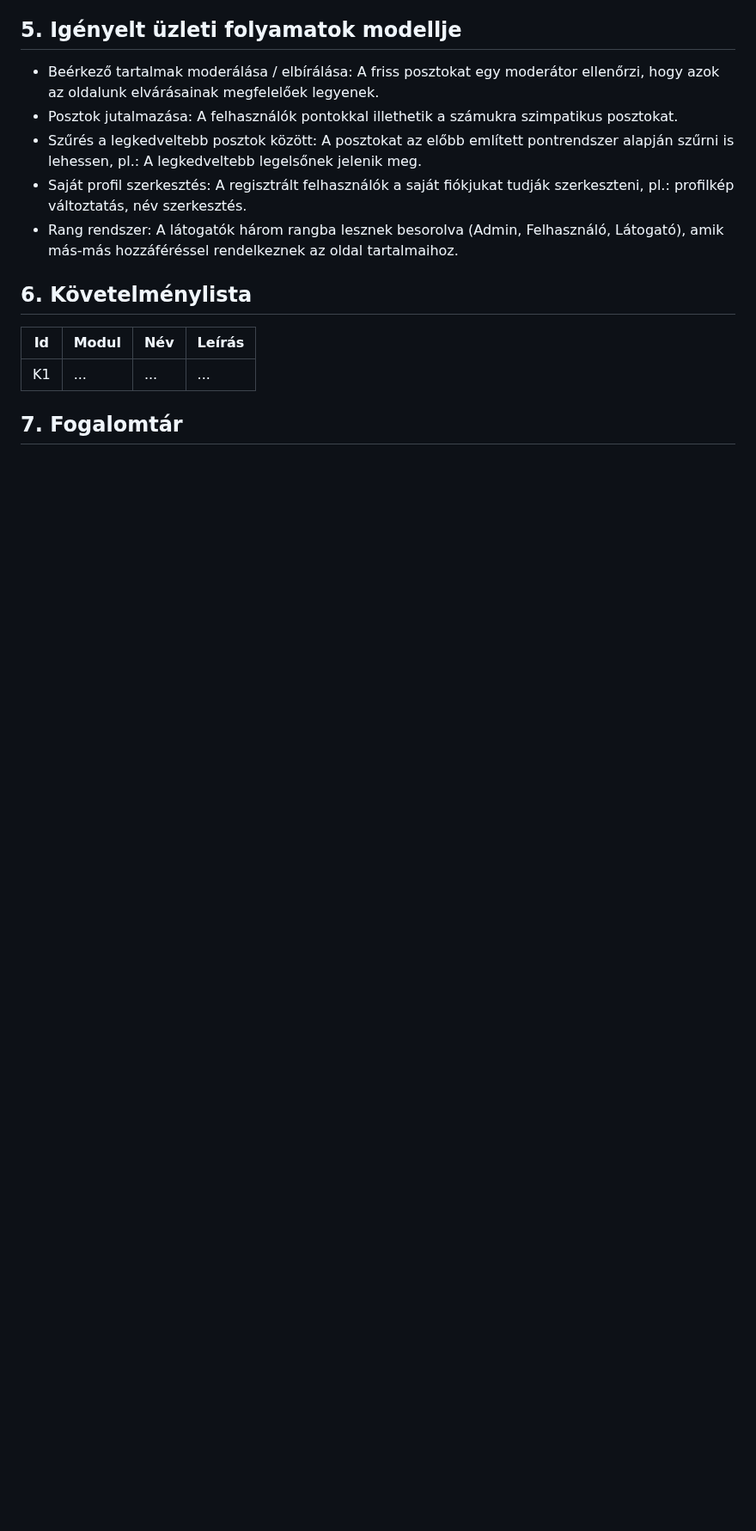
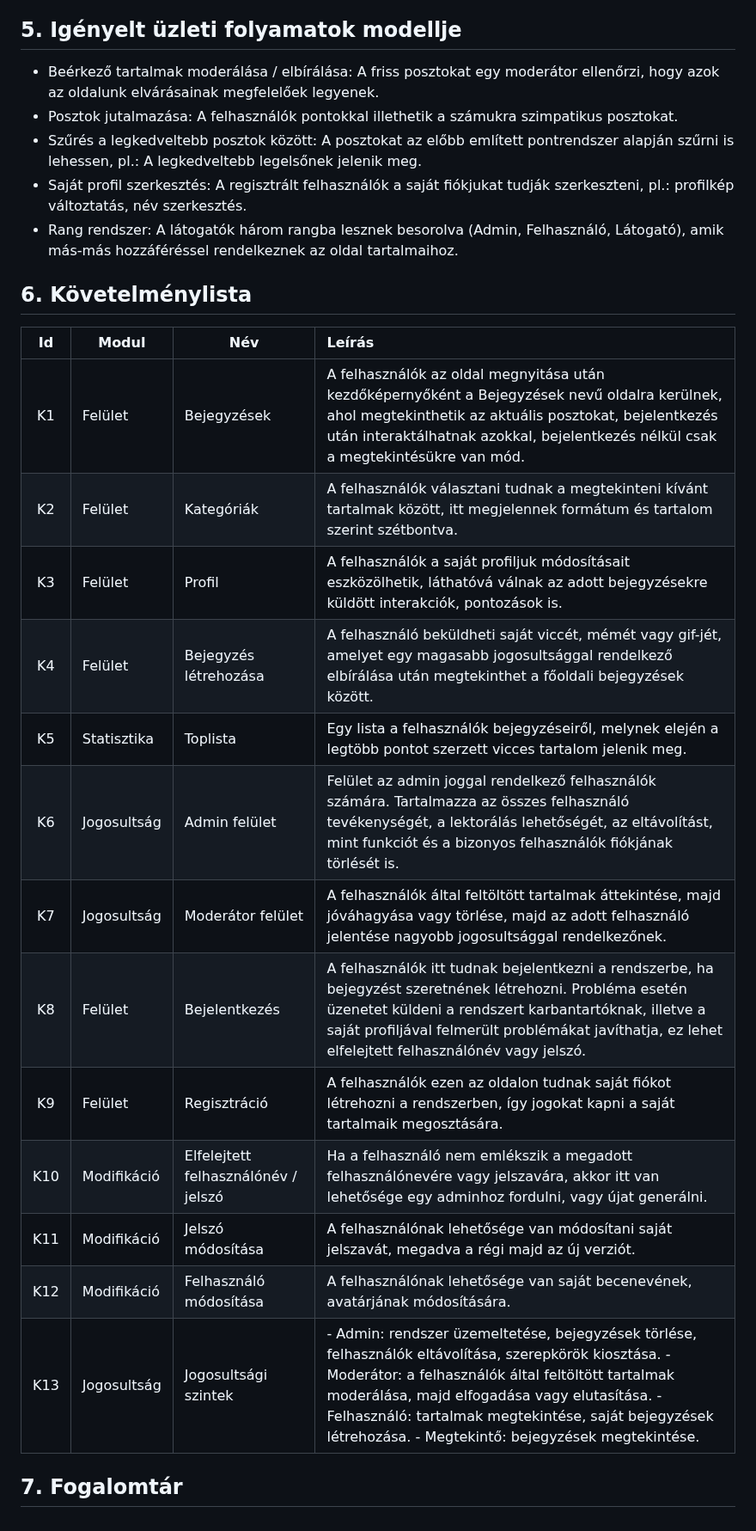
Before and after one commit to Drntth/rozsdas_rakollo, a Markdown page: Doc/kovspec.md, the part around the change. Shown at 86% size. Rendered like a GitHub page; blank space fills up the shorter version.

Commit message:
Követelményspecifikáció Követelménylista pontjának megírása és formázása táblázatba

```diff
--- a/Doc/kovspec.md
+++ b/Doc/kovspec.md
@@ -51,7 +51,19 @@ Az adatbázis szempontjából nincsenek túl nagy elvárások, viszont ami minde
 ## 6. Követelménylista
 
 | Id | Modul | Név | Leírás |
-| :---: | --- | --- | --- |
-| K1 | ... | ... | ... |
+| :---: | --- | --- | :--- |
+| K1 | Felület | Bejegyzések | A felhasználók az oldal megnyitása után kezdőképernyőként a Bejegyzések nevű oldalra kerülnek, ahol megtekinthetik az aktuális posztokat, bejelentkezés után interaktálhatnak azokkal, bejelentkezés nélkül csak a megtekintésükre van mód. |
+| K2 | Felület | Kategóriák | A felhasználók választani tudnak a megtekinteni kívánt tartalmak között, itt megjelennek formátum és tartalom szerint szétbontva. |
+| K3 | Felület | Profil | A felhasználók a saját profiljuk módosításait eszközölhetik, láthatóvá válnak az adott bejegyzésekre küldött interakciók, pontozások is.|
+| K4 | Felület | Bejegyzés létrehozása | A felhasználó beküldheti saját viccét, mémét vagy gif-jét, amelyet egy magasabb jogosultsággal rendelkező elbírálása után megtekinthet a főoldali bejegyzések között. |
+| K5 | Statisztika | Toplista | Egy lista a felhasználók bejegyzéseiről, melynek elején a legtöbb pontot szerzett vicces tartalom jelenik meg. |
+| K6 | Jogosultság | Admin felület | Felület az admin joggal rendelkező felhasználók számára. Tartalmazza az összes felhasználó tevékenységét, a lektorálás lehetőségét, az eltávolítást, mint funkciót és a bizonyos felhasználók fiókjának törlését is. |
+| K7 | Jogosultság | Moderátor felület | A felhasználók által feltöltött tartalmak áttekintése, majd jóváhagyása vagy törlése, majd az adott felhasználó jelentése nagyobb jogosultsággal rendelkezőnek. |
+| K8 | Felület | Bejelentkezés | A felhasználók itt tudnak bejelentkezni a rendszerbe, ha bejegyzést szeretnének létrehozni. Probléma esetén üzenetet küldeni a rendszert karbantartóknak, illetve a saját profiljával felmerült problémákat javíthatja, ez lehet elfelejtett felhasználónév vagy jelszó. |
+| K9 | Felület | Regisztráció | A felhasználók ezen az oldalon tudnak saját fiókot létrehozni a rendszerben, így jogokat kapni a saját tartalmaik megosztására.|
+| K10 | Modifikáció | Elfelejtett felhasználónév / jelszó | Ha a felhasználó nem emlékszik a megadott felhasználónevére vagy jelszavára, akkor itt van lehetősége egy adminhoz fordulni, vagy újat generálni. |
+| K11 | Modifikáció | Jelszó módosítása | A felhasználónak lehetősége van módosítani saját jelszavát, megadva a régi majd az új verziót. |
+| K12 | Modifikáció | Felhasználó módosítása | A felhasználónak lehetősége van saját becenevének, avatárjának módosítására. |
+| K13 | Jogosultság | Jogosultsági szintek | - Admin: rendszer üzemeltetése, bejegyzések törlése, felhasználók eltávolítása, szerepkörök kiosztása. - Moderátor: a felhasználók által feltöltött tartalmak moderálása, majd elfogadása vagy elutasítása. - Felhasználó: tartalmak megtekintése, saját bejegyzések létrehozása. - Megtekintő: bejegyzések megtekintése. |
 
 ## 7. Fogalomtár
```
